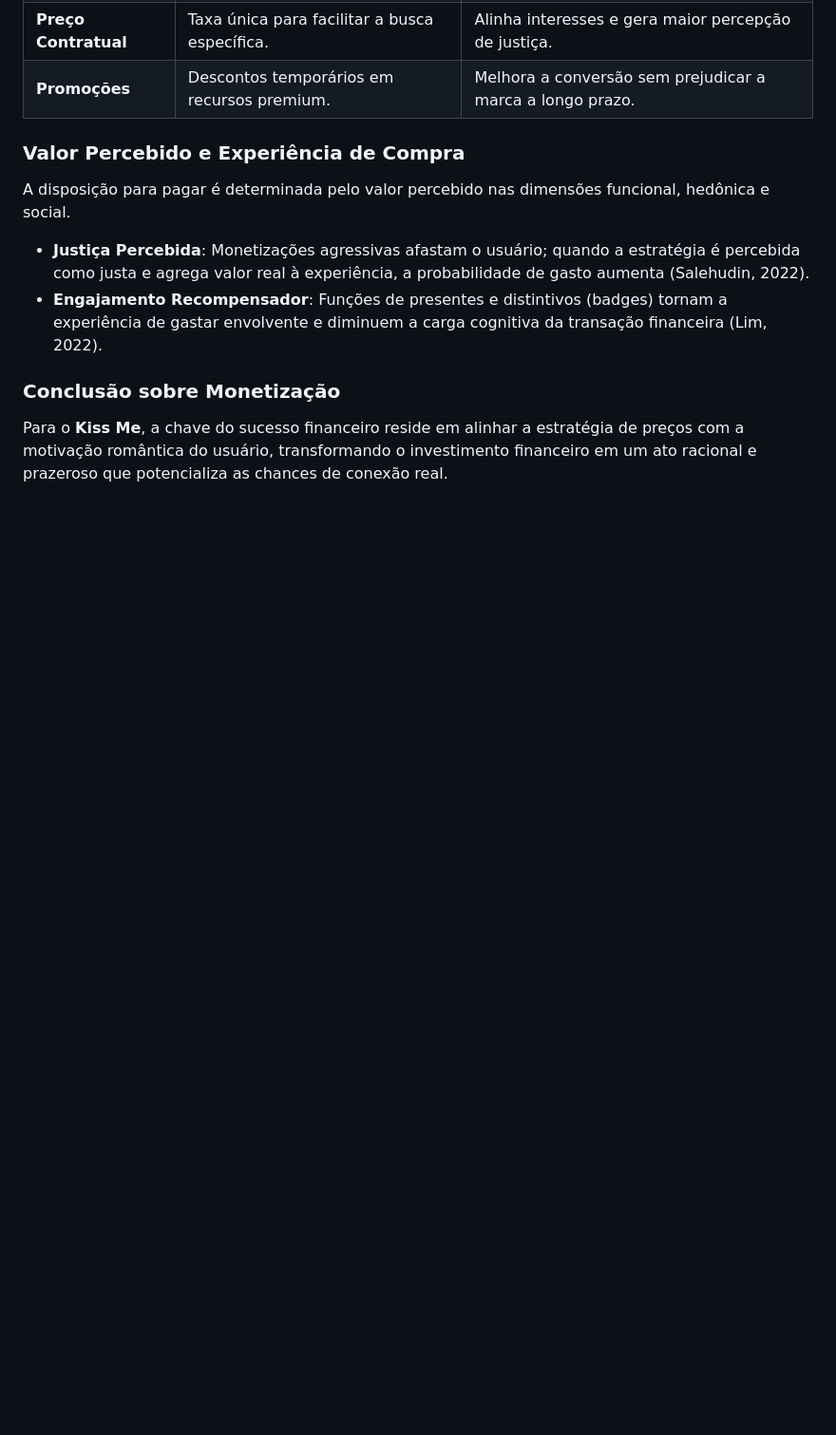
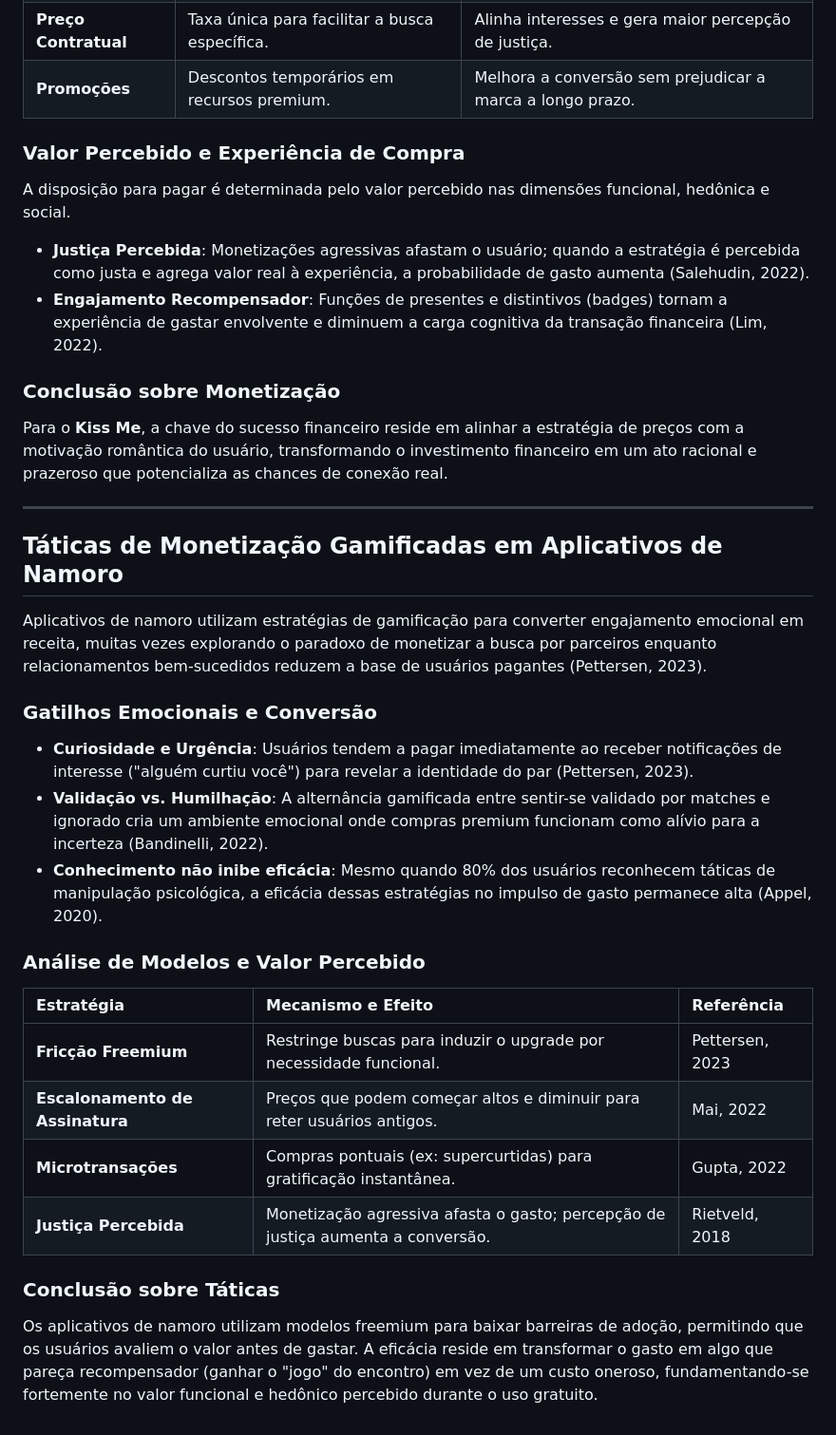
Before and after one commit to vhavhugo/kiss.me, a Markdown page: README.md, the part around the change. Shown at 95% size. Rendered like a GitHub page; blank space fills up the shorter version.

Commit message:
Add research on gamified monetization tactics to README.md

```diff
--- a/README.md
+++ b/README.md
@@ -320,3 +320,25 @@ A disposição para pagar é determinada pelo valor percebido nas dimensões fun
 
 ### Conclusão sobre Monetização
 Para o **Kiss Me**, a chave do sucesso financeiro reside em alinhar a estratégia de preços com a motivação romântica do usuário, transformando o investimento financeiro em um ato racional e prazeroso que potencializa as chances de conexão real.
+
+---
+
+## Táticas de Monetização Gamificadas em Aplicativos de Namoro
+
+Aplicativos de namoro utilizam estratégias de gamificação para converter engajamento emocional em receita, muitas vezes explorando o paradoxo de monetizar a busca por parceiros enquanto relacionamentos bem-sucedidos reduzem a base de usuários pagantes (Pettersen, 2023).
+
+### Gatilhos Emocionais e Conversão
+- **Curiosidade e Urgência**: Usuários tendem a pagar imediatamente ao receber notificações de interesse ("alguém curtiu você") para revelar a identidade do par (Pettersen, 2023).
+- **Validação vs. Humilhação**: A alternância gamificada entre sentir-se validado por matches e ignorado cria um ambiente emocional onde compras premium funcionam como alívio para a incerteza (Bandinelli, 2022).
+- **Conhecimento não inibe eficácia**: Mesmo quando 80% dos usuários reconhecem táticas de manipulação psicológica, a eficácia dessas estratégias no impulso de gasto permanece alta (Appel, 2020).
+
+### Análise de Modelos e Valor Percebido
+| Estratégia | Mecanismo e Efeito | Referência |
+| :--- | :--- | :--- |
+| **Fricção Freemium** | Restringe buscas para induzir o upgrade por necessidade funcional. | Pettersen, 2023 |
+| **Escalonamento de Assinatura** | Preços que podem começar altos e diminuir para reter usuários antigos. | Mai, 2022 |
+| **Microtransações** | Compras pontuais (ex: supercurtidas) para gratificação instantânea. | Gupta, 2022 |
+| **Justiça Percebida** | Monetização agressiva afasta o gasto; percepção de justiça aumenta a conversão. | Rietveld, 2018 |
+
+### Conclusão sobre Táticas
+Os aplicativos de namoro utilizam modelos freemium para baixar barreiras de adoção, permitindo que os usuários avaliem o valor antes de gastar. A eficácia reside em transformar o gasto em algo que pareça recompensador (ganhar o "jogo" do encontro) em vez de um custo oneroso, fundamentando-se fortemente no valor funcional e hedônico percebido durante o uso gratuito.
```
